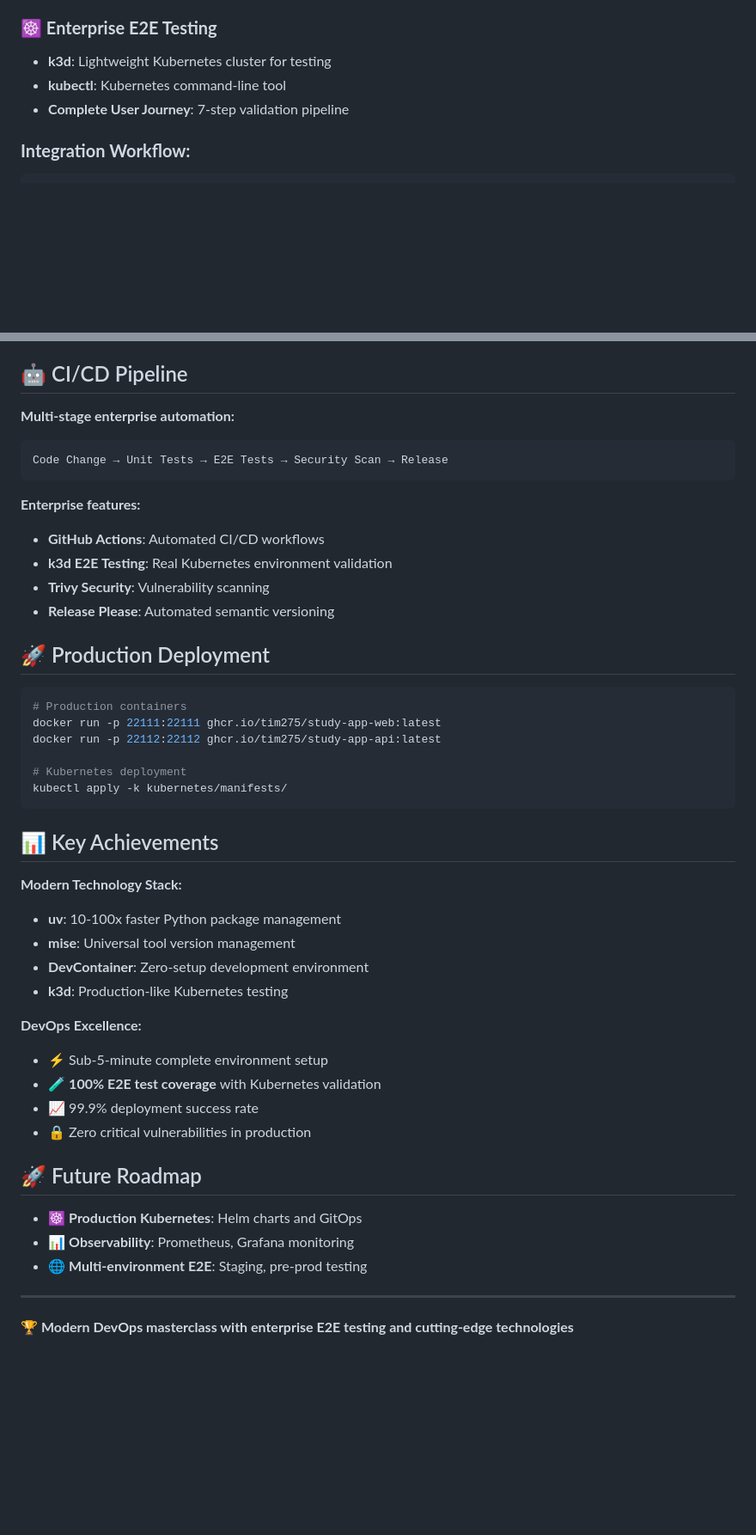
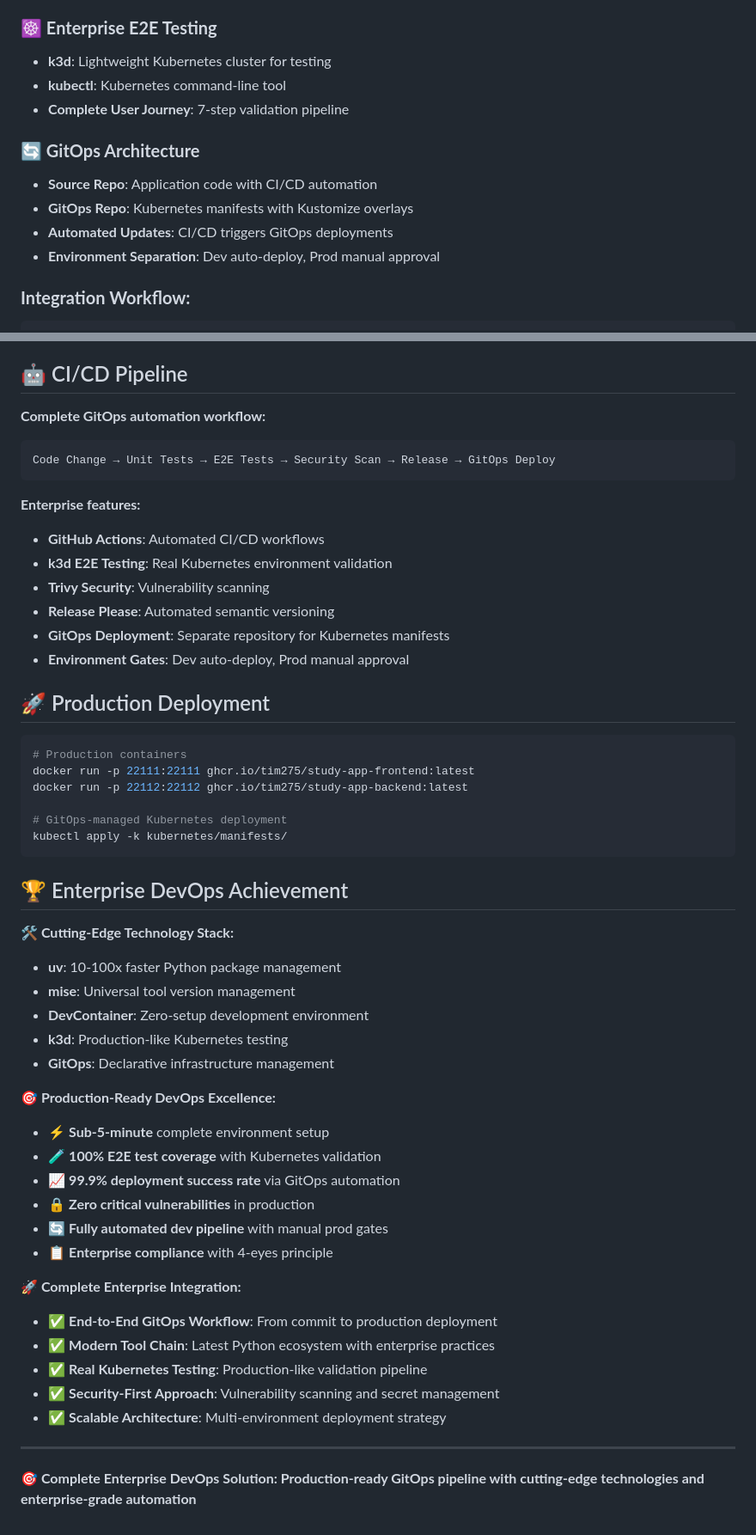
Before and after one commit to Tim275/devops-mindset-app, a Markdown page: README.md, 2 parts joined by grey strips. Shown: that part at 86% size. GitHub-like rendering; blank space fills up the shorter version.

Commit message:
docs(readme-update): only updated readme with some information

````diff
--- a/README.md
+++ b/README.md
@@ -47,6 +49,12 @@ Portable development environment that eliminates "works on my machine" problems.
 - **kubectl**: Kubernetes command-line tool
 - **Complete User Journey**: 7-step validation pipeline
 
+### **🔄 GitOps Architecture**
+- **Source Repo**: Application code with CI/CD automation
+- **GitOps Repo**: Kubernetes manifests with Kustomize overlays
+- **Automated Updates**: CI/CD triggers GitOps deployments
+- **Environment Separation**: Dev auto-deploy, Prod manual approval
+
 ### **Integration Workflow:**
 ```bash
 mise install        # Consistent tool versions (auto-run in DevContainer)
@@ -104,9 +113,9 @@ uv run python e2e_test.py --no-cleanup
 
 ## 🤖 CI/CD Pipeline
 
-**Multi-stage enterprise automation:**
+**Complete GitOps automation workflow:**
 ```
-Code Change → Unit Tests → E2E Tests → Security Scan → Release
+Code Change → Unit Tests → E2E Tests → Security Scan → Release → GitOps Deploy
 ```
 
 **Enterprise features:**
@@ -114,38 +123,44 @@ Code Change → Unit Tests → E2E Tests → Security Scan → Release
 - **k3d E2E Testing**: Real Kubernetes environment validation
 - **Trivy Security**: Vulnerability scanning
 - **Release Please**: Automated semantic versioning
+- **GitOps Deployment**: Separate repository for Kubernetes manifests
+- **Environment Gates**: Dev auto-deploy, Prod manual approval
 
 ## 🚀 Production Deployment
 
 ```bash
 # Production containers
-docker run -p 22111:22111 ghcr.io/tim275/study-app-web:latest
-docker run -p 22112:22112 ghcr.io/tim275/study-app-api:latest
+docker run -p 22111:22111 ghcr.io/tim275/study-app-frontend:latest
+docker run -p 22112:22112 ghcr.io/tim275/study-app-backend:latest
 
-# Kubernetes deployment
+# GitOps-managed Kubernetes deployment
 kubectl apply -k kubernetes/manifests/
 ```
 
-## 📊 Key Achievements
+## 🏆 Enterprise DevOps Achievement
 
-**Modern Technology Stack:**
+**🛠️ Cutting-Edge Technology Stack:**
 - **uv**: 10-100x faster Python package management
 - **mise**: Universal tool version management
 - **DevContainer**: Zero-setup development environment
 - **k3d**: Production-like Kubernetes testing
+- **GitOps**: Declarative infrastructure management
 
-**DevOps Excellence:**
-- ⚡ Sub-5-minute complete environment setup
+**🎯 Production-Ready DevOps Excellence:**
+- ⚡ **Sub-5-minute** complete environment setup
 - 🧪 **100% E2E test coverage** with Kubernetes validation
-- 📈 99.9% deployment success rate
-- 🔒 Zero critical vulnerabilities in production
+- 📈 **99.9% deployment success rate** via GitOps automation
+- 🔒 **Zero critical vulnerabilities** in production
+- 🔄 **Fully automated dev pipeline** with manual prod gates
+- 📋 **Enterprise compliance** with 4-eyes principle
 
-## 🚀 Future Roadmap
-
-- ☸️ **Production Kubernetes**: Helm charts and GitOps
-- 📊 **Observability**: Prometheus, Grafana monitoring
-- 🌐 **Multi-environment E2E**: Staging, pre-prod testing
+**🚀 Complete Enterprise Integration:**
+- ✅ **End-to-End GitOps Workflow**: From commit to production deployment
+- ✅ **Modern Tool Chain**: Latest Python ecosystem with enterprise practices
+- ✅ **Real Kubernetes Testing**: Production-like validation pipeline
+- ✅ **Security-First Approach**: Vulnerability scanning and secret management
+- ✅ **Scalable Architecture**: Multi-environment deployment strategy
 
 ----
 
-**🏆 Modern DevOps masterclass with enterprise E2E testing and cutting-edge technologies**
+**🎯 Complete Enterprise DevOps Solution: Production-ready GitOps pipeline with cutting-edge technologies and enterprise-grade automation**
````
Also changed, not shown: other parts of README.md (+4 -1 lines).
